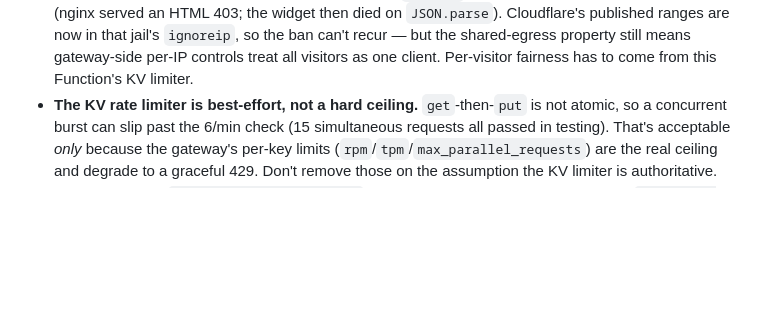
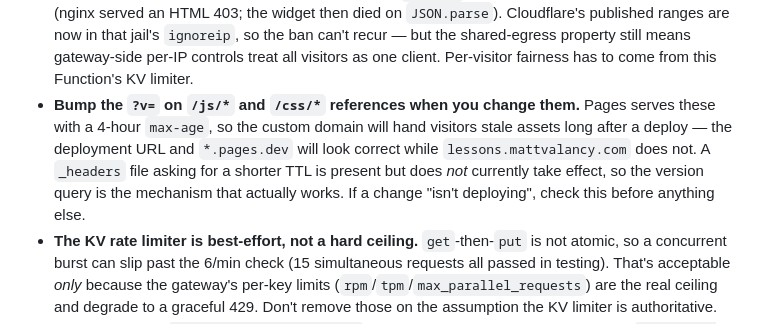
Before and after one commit to mvalancy/lesson-plans, a Markdown page: AGENTS.md, the part around the change. GitHub-like rendering; blank space fills up the shorter version.

Commit message:
Note the asset-cache hazard in AGENTS.md
Co-Authored-By: Claude Fable 5 <noreply@anthropic.com>

```diff
--- a/AGENTS.md
+++ b/AGENTS.md
@@ -41,6 +41,13 @@ Monterey Peninsula College (MPC), living under `mpc-csci-40/`. External guides
   `ignoreip`, so the ban can't recur — but the shared-egress property still
   means gateway-side per-IP controls treat all visitors as one client.
   Per-visitor fairness has to come from this Function's KV limiter.
+- **Bump the `?v=` on `/js/*` and `/css/*` references when you change them.**
+  Pages serves these with a 4-hour `max-age`, so the custom domain will hand
+  visitors stale assets long after a deploy — the deployment URL and
+  `*.pages.dev` will look correct while `lessons.mattvalancy.com` does not.
+  A `_headers` file asking for a shorter TTL is present but does *not*
+  currently take effect, so the version query is the mechanism that actually
+  works. If a change "isn't deploying", check this before anything else.
 - **The KV rate limiter is best-effort, not a hard ceiling.** `get`-then-`put`
   is not atomic, so a concurrent burst can slip past the 6/min check (15
   simultaneous requests all passed in testing). That's acceptable *only*
```
